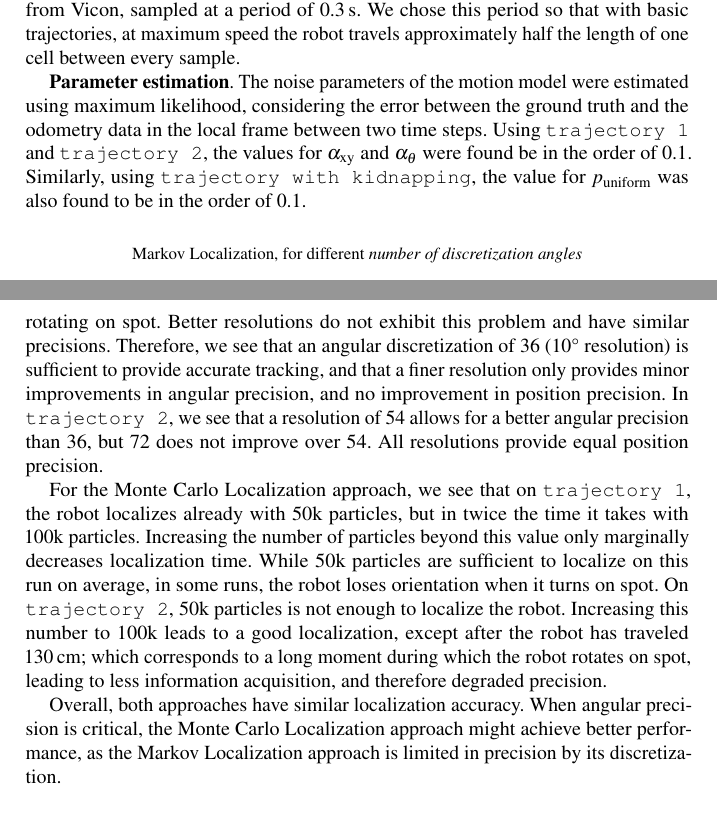
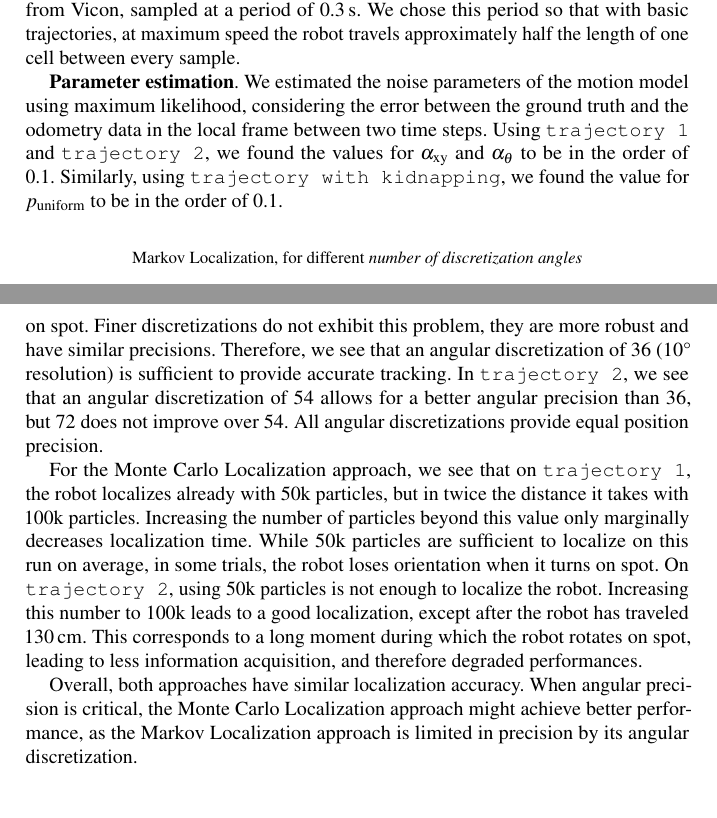
Before and after one commit to epfl-mobots/thymio-ground-localisation, a LaTeX thesis (article/thymio-localisation-dars.tex): two parts of pages 7 and 8 of 12, joined at a grey line, cut so that both start at the same text. Compiled offline with pdfLaTeX.

Commit message:
until distance

```diff
--- a/article/thymio-localisation-dars.tex
+++ b/article/thymio-localisation-dars.tex
@@ -340,9 +340,9 @@ We chose this period so that with basic trajectories, at maximum speed the robot
 \label{sec:mle}
 
 \textbf{Parameter estimation}.
-The noise parameters of the motion model were estimated using maximum likelihood, considering the error between the ground truth and the odometry data in the local frame between two time steps.
-Using \texttt{trajectory~1} and \texttt{trajectory~2}, the values for  $\alpha_\mathrm{xy}$ and $\alpha_\theta$ were found be in the order of 0.1.
-Similarly, using \texttt{trajectory with kidnapping}, the value for $p_\mathrm{uniform}$ was also found to be in the order of 0.1.
+We estimated the noise parameters of the motion model using maximum likelihood, considering the error between the ground truth and the odometry data in the local frame between two time steps.
+Using \texttt{trajectory~1} and \texttt{trajectory~2}, we found the values for $\alpha_\mathrm{xy}$ and $\alpha_\theta$ to be in the order of 0.1.
+Similarly, using \texttt{trajectory with kidnapping}, we found the value for $p_\mathrm{uniform}$ to be in the order of 0.1.
 
 %\subsection{Basic localization}
 
@@ -406,19 +406,20 @@ In these plots, \emph{distance traveled} represents the cumulative distance trav
 For the Markov Localization approach, all discretization resolutions allow the robot to localize down to a precision of 3\,cm and 5°.
 However, in \texttt{trajectory~1}, the resolution of 18 discretization steps is not enough to keep tracking the orientation at a distance traveled of 50\,cm and 80\,cm.
 These both correspond to the robot rotating on spot.
-Better resolutions do not exhibit this problem and have similar precisions.
-Therefore, we see that an angular discretization of 36 (10° resolution) is sufficient to provide accurate tracking, and that a finer resolution only provides minor improvements in angular precision, and no improvement in position precision.
-In \texttt{trajectory~2}, we see that a resolution of 54 allows for a better angular precision than 36, but 72 does not improve over 54.
-All resolutions provide equal position precision.
+Finer discretizations do not exhibit this problem, they are more robust and have similar precisions.
+Therefore, we see that an angular discretization of 36 (10° resolution) is sufficient to provide accurate tracking.
+In \texttt{trajectory~2}, we see that an angular discretization of 54 allows for a better angular precision than 36, but 72 does not improve over 54.
+All angular discretizations provide equal position precision.
 
-For the Monte Carlo Localization approach, we see that on \texttt{trajectory~1}, the robot localizes already with 50k particles, but in twice the time it takes with 100k particles.
+For the Monte Carlo Localization approach, we see that on \texttt{trajectory~1}, the robot localizes already with 50k particles, but in twice the distance it takes with 100k particles.
 Increasing the number of particles beyond this value only marginally decreases localization time.
-While 50k particles are sufficient to localize on this run on average, in some runs, the robot loses orientation when it turns on spot.
-On \texttt{trajectory~2}, 50k particles is not enough to localize the robot.
-Increasing this number to 100k leads to a good localization, except after the robot has traveled 130\,cm; which corresponds to a long moment during which the robot rotates on spot, leading to less information acquisition, and therefore degraded precision.
+While 50k particles are sufficient to localize on this run on average, in some trials, the robot loses orientation when it turns on spot.
+On \texttt{trajectory~2}, using 50k particles is not enough to localize the robot.
+Increasing this number to 100k leads to a good localization, except after the robot has traveled 130\,cm.
+This corresponds to a long moment during which the robot rotates on spot, leading to less information acquisition, and therefore degraded performances.
 
 Overall, both approaches have similar localization accuracy.
-When angular precision is critical, the Monte Carlo Localization approach might achieve better performance, as the Markov Localization approach is limited in precision by its discretization.
+When angular precision is critical, the Monte Carlo Localization approach might achieve better performance, as the Markov Localization approach is limited in precision by its angular discretization.
 
 %\subsection{Distance to converge}
 
```
